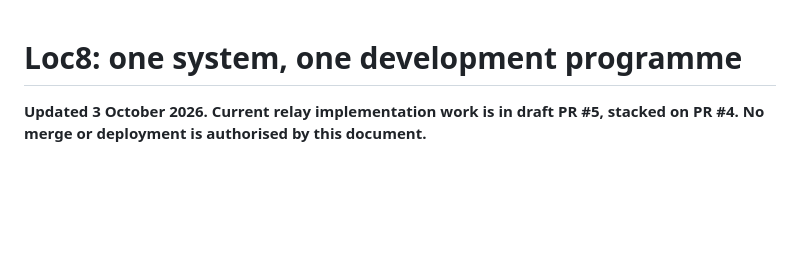
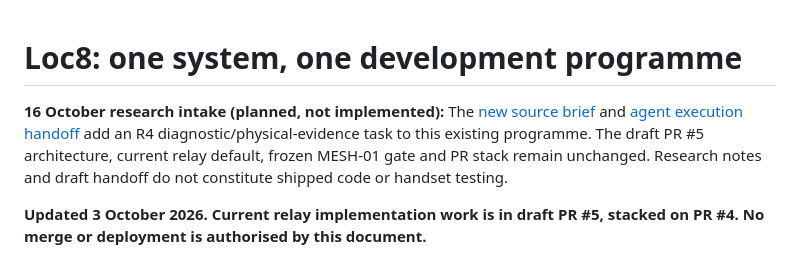
Before and after one commit to EmotiveImpact/loc8, a Markdown page: LOC8_MASTER_PLAN.md, the part around the change. GitHub-like rendering; blank space fills up the shorter version.

Commit message:
docs(programme): mark R4 research intake as planned

```diff
--- a/LOC8_MASTER_PLAN.md
+++ b/LOC8_MASTER_PLAN.md
@@ -1,4 +1,6 @@
 # Loc8: one system, one development programme
+
+**16 October research intake (planned, not implemented):** The [new source brief](docs/research/rnd/briefs/2026-10-16-offline-ble-mesh.md) and [agent execution handoff](docs/research/rnd/handoffs/2026-10-16-agent-implementation.md) add an R4 diagnostic/physical-evidence task to this existing programme. The draft PR #5 architecture, current relay default, frozen MESH-01 gate and PR stack remain unchanged. Research notes and draft handoff do not constitute shipped code or handset testing.
 
 **Updated 3 October 2026. Current relay implementation work is in draft PR #5, stacked on PR #4. No merge or deployment is authorised by this document.**
 
```
